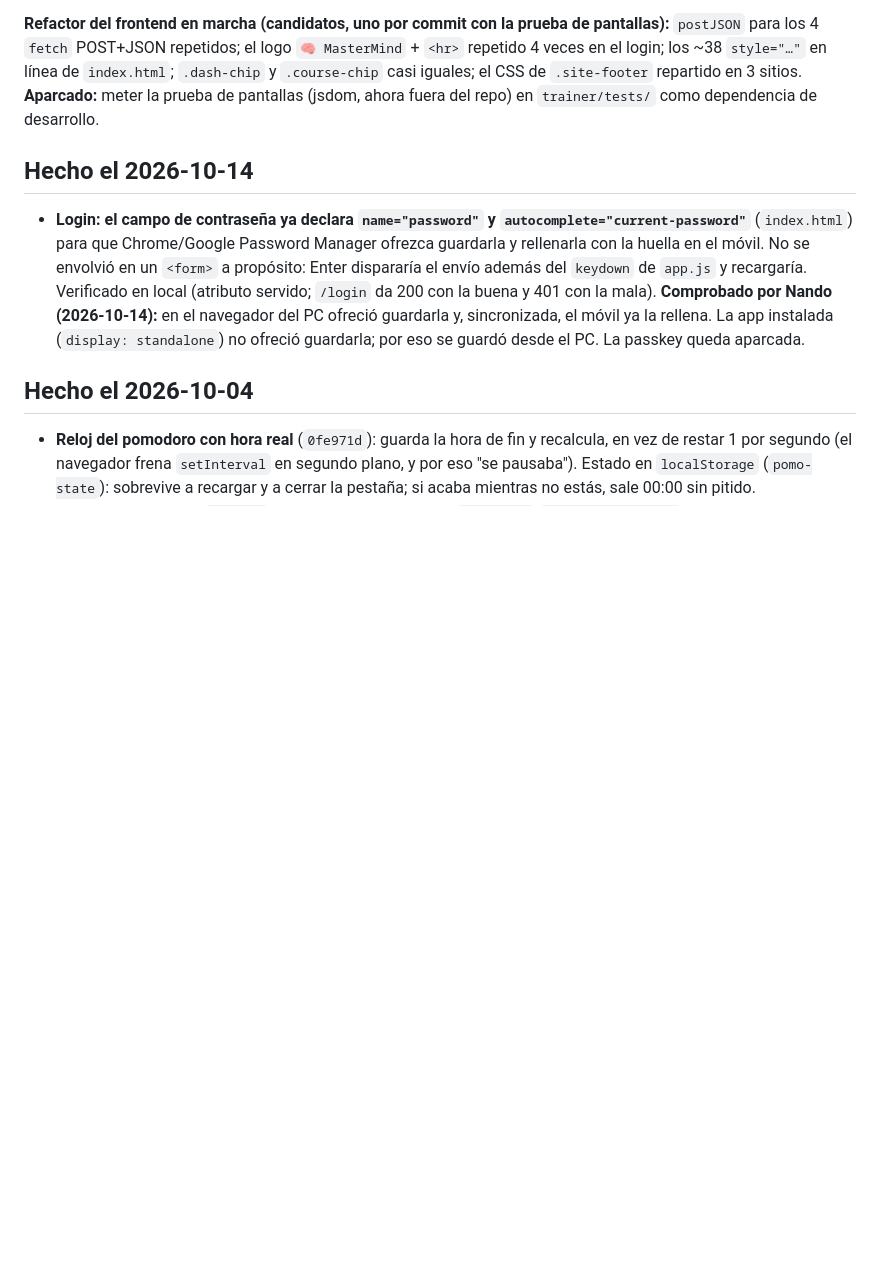
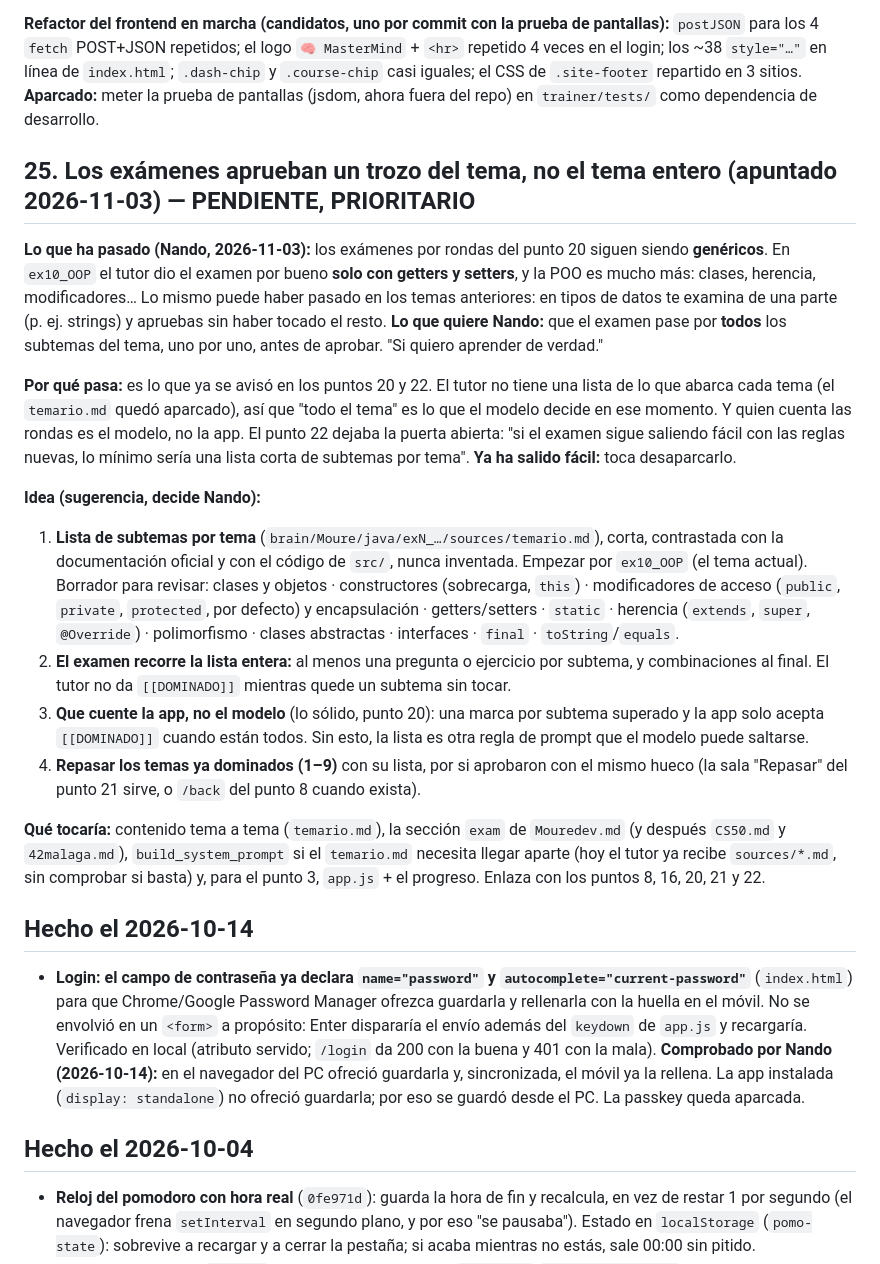
Before and after one commit to fvilpaz/MasterMind, a Markdown page: ROADMAP.md, the part around the change. Drawn GitHub-style; blank space fills up the shorter version.

Commit message:
docs(roadmap): punto 25, el examen debe cubrir todos los subtemas del tema
Co-Authored-By: Claude Opus 5.5 <noreply@anthropic.com>

```diff
--- a/ROADMAP.md
+++ b/ROADMAP.md
@@ -641,6 +641,36 @@ POST+JSON repetidos; el logo `🧠 MasterMind` + `<hr>` repetido 4 veces en el l
 `index.html`; `.dash-chip` y `.course-chip` casi iguales; el CSS de `.site-footer` repartido en 3 sitios. **Aparcado:**
 meter la prueba de pantallas (jsdom, ahora fuera del repo) en `trainer/tests/` como dependencia de desarrollo.
 
+## 25. Los exámenes aprueban un trozo del tema, no el tema entero (apuntado 2026-11-03) — PENDIENTE, PRIORITARIO
+
+**Lo que ha pasado (Nando, 2026-11-03):** los exámenes por rondas del punto 20 siguen siendo **genéricos**. En
+`ex10_OOP` el tutor dio el examen por bueno **solo con getters y setters**, y la POO es mucho más: clases, herencia,
+modificadores… Lo mismo puede haber pasado en los temas anteriores: en tipos de datos te examina de una parte (p. ej.
+strings) y apruebas sin haber tocado el resto. **Lo que quiere Nando:** que el examen pase por **todos** los subtemas
+del tema, uno por uno, antes de aprobar. "Si quiero aprender de verdad."
+
+**Por qué pasa:** es lo que ya se avisó en los puntos 20 y 22. El tutor no tiene una lista de lo que abarca cada tema
+(el `temario.md` quedó aparcado), así que "todo el tema" es lo que el modelo decide en ese momento. Y quien cuenta las
+rondas es el modelo, no la app. El punto 22 dejaba la puerta abierta: "si el examen sigue saliendo fácil con las
+reglas nuevas, lo mínimo sería una lista corta de subtemas por tema". **Ya ha salido fácil:** toca desaparcarlo.
+
+**Idea (sugerencia, decide Nando):**
+1. **Lista de subtemas por tema** (`brain/Moure/java/exN_…/sources/temario.md`), corta, contrastada con la documentación
+   oficial y con el código de `src/`, nunca inventada. Empezar por `ex10_OOP` (el tema actual). Borrador para revisar:
+   clases y objetos · constructores (sobrecarga, `this`) · modificadores de acceso (`public`, `private`, `protected`,
+   por defecto) y encapsulación · getters/setters · `static` · herencia (`extends`, `super`, `@Override`) ·
+   polimorfismo · clases abstractas · interfaces · `final` · `toString`/`equals`.
+2. **El examen recorre la lista entera:** al menos una pregunta o ejercicio por subtema, y combinaciones al final.
+   El tutor no da `[[DOMINADO]]` mientras quede un subtema sin tocar.
+3. **Que cuente la app, no el modelo** (lo sólido, punto 20): una marca por subtema superado y la app solo acepta
+   `[[DOMINADO]]` cuando están todos. Sin esto, la lista es otra regla de prompt que el modelo puede saltarse.
+4. **Repasar los temas ya dominados (1–9)** con su lista, por si aprobaron con el mismo hueco (la sala "Repasar" del
+   punto 21 sirve, o `/back` del punto 8 cuando exista).
+
+**Qué tocaría:** contenido tema a tema (`temario.md`), la sección `exam` de `Mouredev.md` (y después `CS50.md` y
+`42malaga.md`), `build_system_prompt` si el `temario.md` necesita llegar aparte (hoy el tutor ya recibe `sources/*.md`,
+sin comprobar si basta) y, para el punto 3, `app.js` + el progreso. Enlaza con los puntos 8, 16, 20, 21 y 22.
+
 ## Hecho el 2026-10-14
 
 - **Login: el campo de contraseña ya declara `name="password"` y `autocomplete="current-password"`**
```
